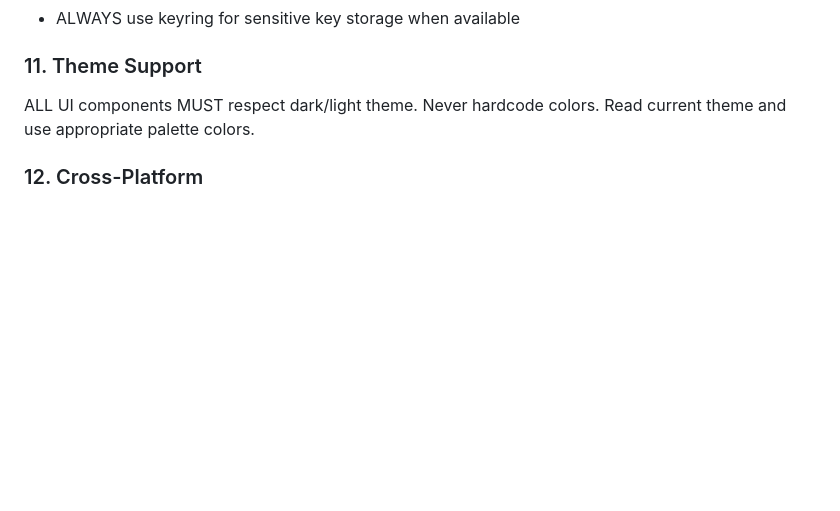
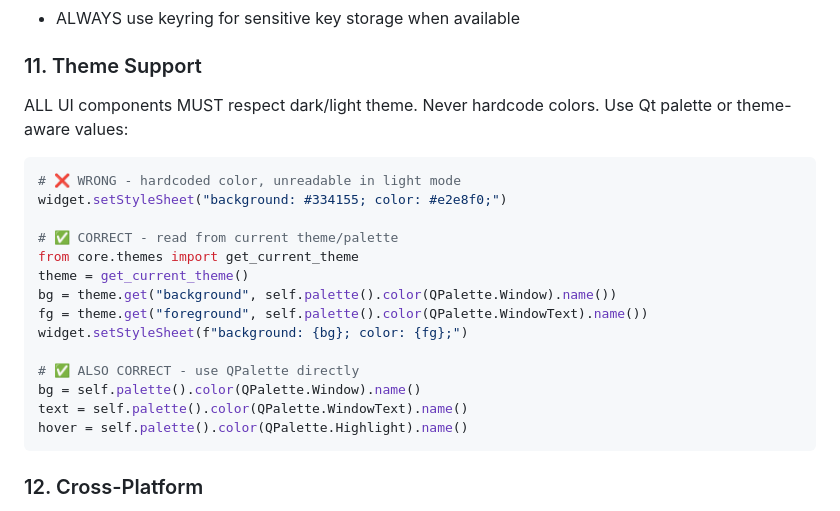
Before and after one commit to Insightify2029/integra, a Markdown page: CLAUDE.md, the part around one of its changes. Rendered like a GitHub page; blank space fills up the shorter version.

````diff
--- a/CLAUDE.md
+++ b/CLAUDE.md
@@ -154,7 +200,23 @@ finally:
 
 ### 11. Theme Support
 ALL UI components MUST respect dark/light theme. Never hardcode colors.
-Read current theme and use appropriate palette colors.
+Use Qt palette or theme-aware values:
+```python
+# ❌ WRONG - hardcoded color, unreadable in light mode
+widget.setStyleSheet("background: #334155; color: #e2e8f0;")
+
+# ✅ CORRECT - read from current theme/palette
+from core.themes import get_current_theme
+theme = get_current_theme()
+bg = theme.get("background", self.palette().color(QPalette.Window).name())
+fg = theme.get("foreground", self.palette().color(QPalette.WindowText).name())
+widget.setStyleSheet(f"background: {bg}; color: {fg};")
+
+# ✅ ALSO CORRECT - use QPalette directly
+bg = self.palette().color(QPalette.Window).name()
+text = self.palette().color(QPalette.WindowText).name()
+hover = self.palette().color(QPalette.Highlight).name()
+```
 
 ### 12. Cross-Platform
 - NEVER use os.startfile() directly - use platform detection
````
Also changed, not shown: other parts of CLAUDE.md (+61 -15 lines).
